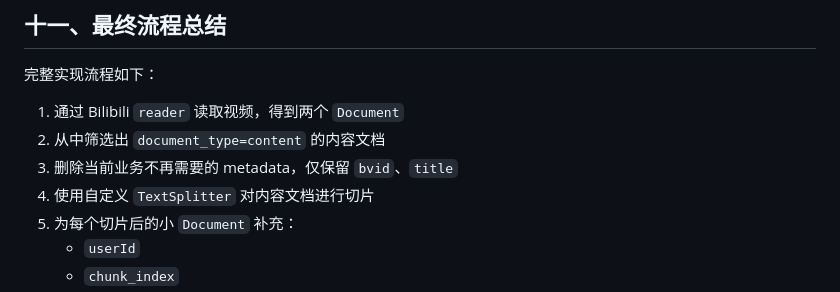
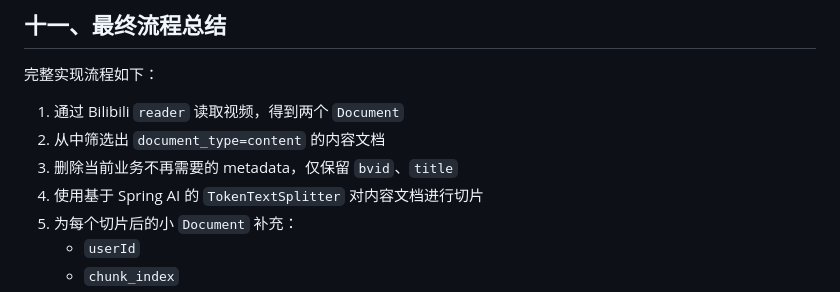
Before and after one commit to cong1ling/rag-csdn, a Markdown page: 向量化实现说明.md, the part around the change. Drawn GitHub-style.

```diff
--- a/向量化实现说明.md
+++ b/向量化实现说明.md
@@ -359,7 +359,7 @@ Bilibili `reader` 的 `get()` 返回值是 `List<Document>`。
 1. 通过 Bilibili `reader` 读取视频，得到两个 `Document`
 2. 从中筛选出 `document_type=content` 的内容文档
 3. 删除当前业务不再需要的 metadata，仅保留 `bvid`、`title`
-4. 使用自定义 `TextSplitter` 对内容文档进行切片
+4. 使用基于 Spring AI 的 `TokenTextSplitter` 对内容文档进行切片
 5. 为每个切片后的小 `Document` 补充：
    - `userId`
    - `chunk_index`
```
Also changed, not shown: 系统需求规约.md (+6 -5 lines).
